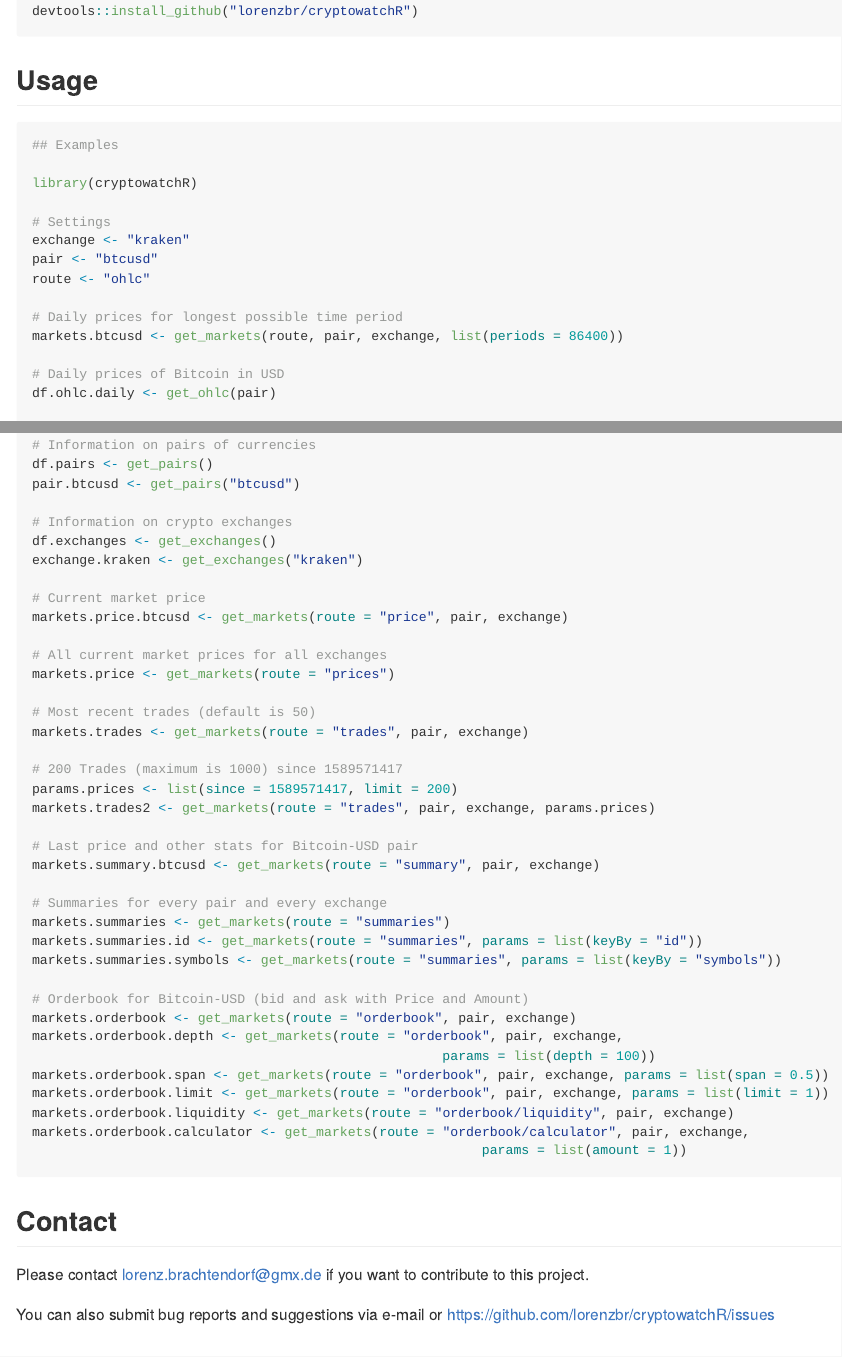
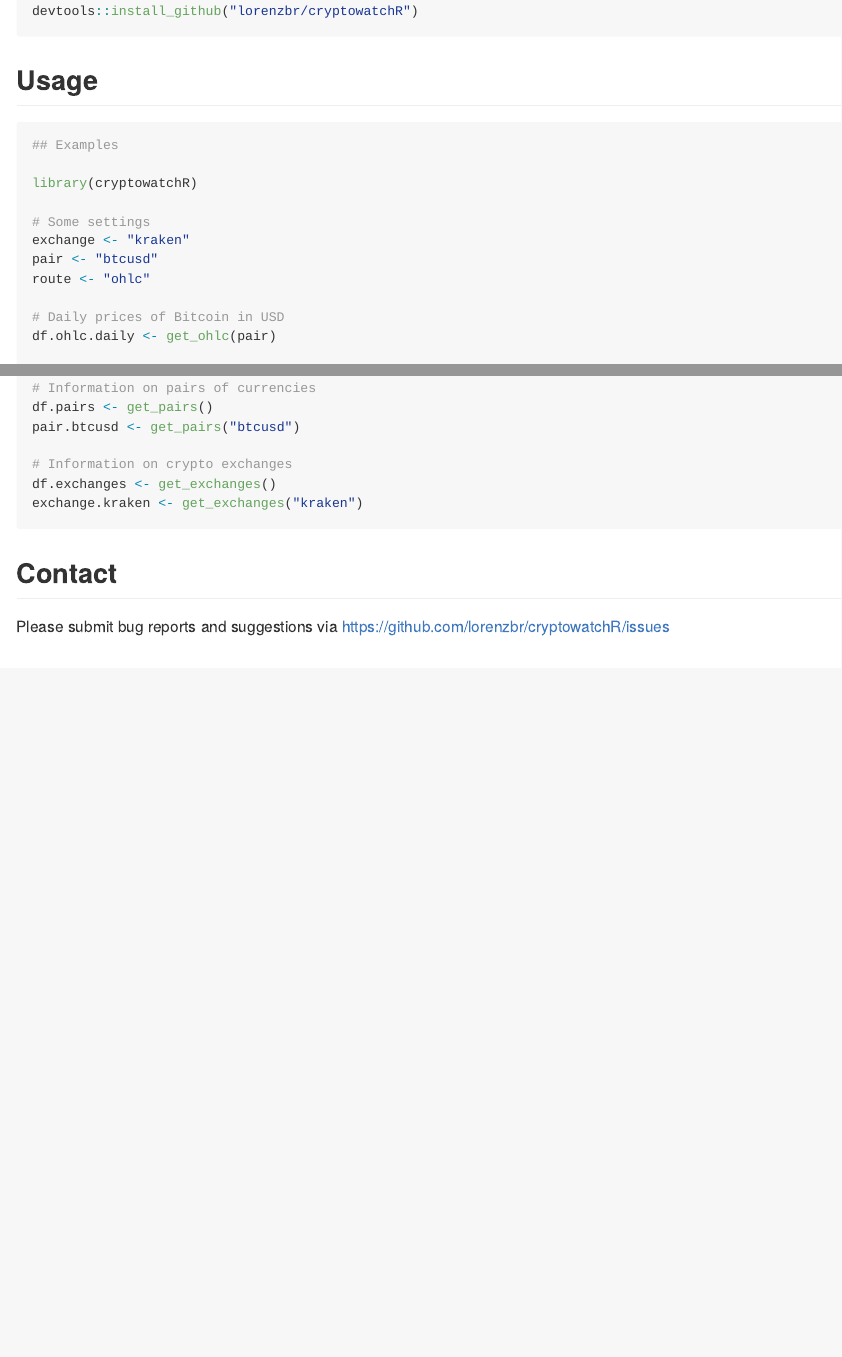
Before and after one commit to lorenzbr/cryptowatchR, an R Markdown document (README.Rmd): the page in a window 1100 px wide, from 620 px down, and a second part further down, joined at a grey line. The pictures show the output file README.md that the author committed with the source, drawn offline in the style of GitHub; badge pictures from the web are left out.

Commit message:
fewer examples in readme

````diff
--- a/README.Rmd
+++ b/README.Rmd
@@ -54,13 +54,10 @@
 
 library(cryptowatchR)
 
-# Settings
+# Some settings
 exchange <- "kraken"
 pair <- "btcusd"
 route <- "ohlc"
-
-# Daily prices for longest possible time period
-markets.btcusd <- get_markets(route, pair, exchange, list(periods = 86400))
 
 # Daily prices of Bitcoin in USD
 df.ohlc.daily <- get_ohlc(pair)
@@ -126,45 +123,12 @@
 # Information on crypto exchanges
 df.exchanges <- get_exchanges()
 exchange.kraken <- get_exchanges("kraken")
-
-# Current market price
-markets.price.btcusd <- get_markets(route = "price", pair, exchange)
-
-# All current market prices for all exchanges
-markets.price <- get_markets(route = "prices")
-
-# Most recent trades (default is 50)
-markets.trades <- get_markets(route = "trades", pair, exchange)
-
-# 200 Trades (maximum is 1000) since 1589571417
-params.prices <- list(since = 1589571417, limit = 200)
-markets.trades2 <- get_markets(route = "trades", pair, exchange, params.prices)
-
-# Last price and other stats for Bitcoin-USD pair
-markets.summary.btcusd <- get_markets(route = "summary", pair, exchange)
-
-# Summaries for every pair and every exchange
-markets.summaries <- get_markets(route = "summaries")
-markets.summaries.id <- get_markets(route = "summaries", params = list(keyBy = "id"))
-markets.summaries.symbols <- get_markets(route = "summaries", params = list(keyBy = "symbols"))
-
-# Orderbook for Bitcoin-USD (bid and ask with Price and Amount)
-markets.orderbook <- get_markets(route = "orderbook", pair, exchange)
-markets.orderbook.depth <- get_markets(route = "orderbook", pair, exchange,
-                                                    params = list(depth = 100))
-markets.orderbook.span <- get_markets(route = "orderbook", pair, exchange, params = list(span = 0.5))
-markets.orderbook.limit <- get_markets(route = "orderbook", pair, exchange, params = list(limit = 1))
-markets.orderbook.liquidity <- get_markets(route = "orderbook/liquidity", pair, exchange)
-markets.orderbook.calculator <- get_markets(route = "orderbook/calculator", pair, exchange,
-                                                         params = list(amount = 1))
 ```
 
 
 ## Contact
 
-Please contact <lorenz.brachtendorf@gmx.de> if you want to contribute to this project.
-
-You can also submit bug reports and suggestions via e-mail or <https://github.com/lorenzbr/cryptowatchR/issues>
+Please submit bug reports and suggestions via <https://github.com/lorenzbr/cryptowatchR/issues>
 
 
 ## License
````
Also changed, not shown: README.md.
